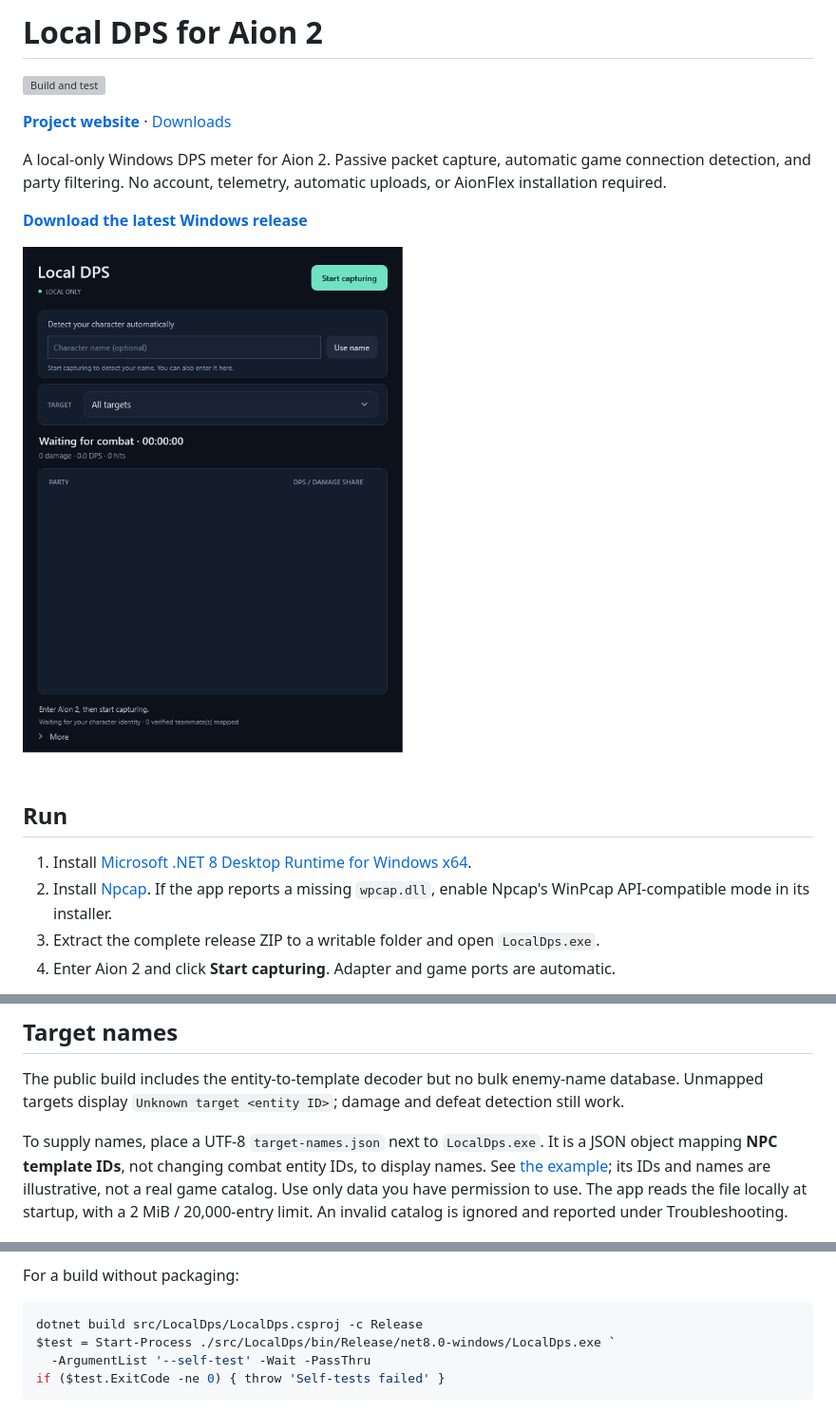
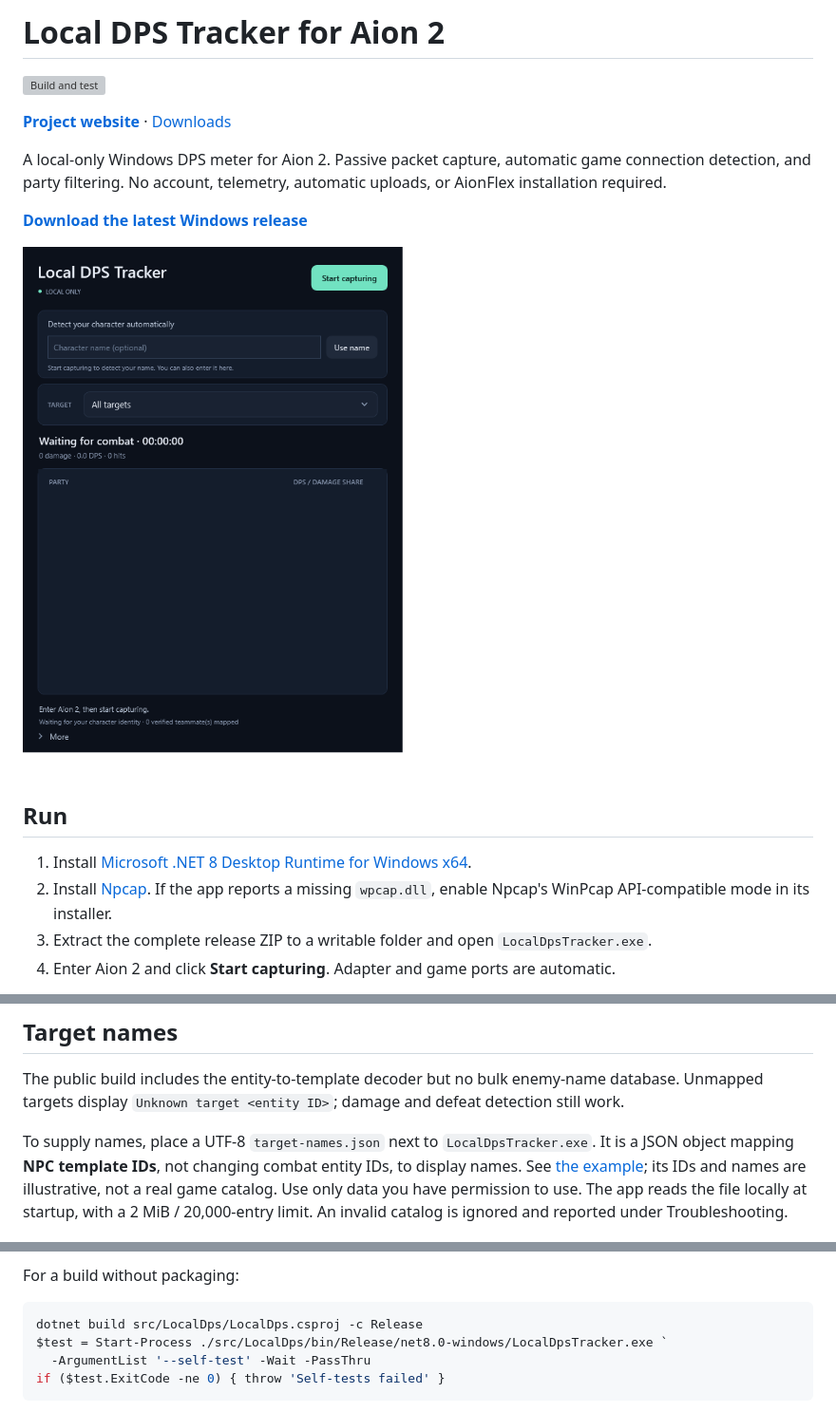
Before and after one commit to sccdmaomao/aion2-dps-tracker, a Markdown page: README.md, 3 parts joined by grey strips. Shown at 95% size. Rendered like a GitHub page; pictures changed too: docs/images/startup.png; grey boxes are pictures that could not be loaded.

Commit message:
Use Local DPS Tracker branding throughout

````diff
--- a/README.md
+++ b/README.md
@@ -1,4 +1,4 @@
-# Local DPS for Aion 2
+# Local DPS Tracker for Aion 2
 
 [![Build and test](https://github.com/sccdmaomao/aion2-dps-tracker/actions/workflows/build.yml/badge.svg)](https://github.com/sccdmaomao/aion2-dps-tracker/actions/workflows/build.yml)
 
@@ -17,7 +17,7 @@ uploads, or AionFlex installation required.
 1. Install [Microsoft .NET 8 Desktop Runtime for Windows x64](https://dotnet.microsoft.com/en-us/download/dotnet/8.0).
 2. Install [Npcap](https://npcap.com/#download). If the app reports a missing
    `wpcap.dll`, enable Npcap's WinPcap API-compatible mode in its installer.
-3. Extract the complete release ZIP to a writable folder and open `LocalDps.exe`.
+3. Extract the complete release ZIP to a writable folder and open `LocalDpsTracker.exe`.
 4. Enter Aion 2 and click **Start capturing**. Adapter and game ports are automatic.
 
 Your character name is detected when the server sends a local-character identity
@@ -51,7 +51,7 @@ The public build includes the entity-to-template decoder but no bulk enemy-name
 database. Unmapped targets display `Unknown target <entity ID>`; damage and
 defeat detection still work.
 
-To supply names, place a UTF-8 `target-names.json` next to `LocalDps.exe`. It is a
+To supply names, place a UTF-8 `target-names.json` next to `LocalDpsTracker.exe`. It is a
 JSON object mapping **NPC template IDs**, not changing combat entity IDs, to
 display names. See [the example](examples/target-names.example.json); its IDs and
 names are illustrative, not a real game catalog. Use only data you have permission
@@ -92,7 +92,7 @@ For a build without packaging:
 
 ```powershell
 dotnet build src/LocalDps/LocalDps.csproj -c Release
-$test = Start-Process ./src/LocalDps/bin/Release/net8.0-windows/LocalDps.exe `
+$test = Start-Process ./src/LocalDps/bin/Release/net8.0-windows/LocalDpsTracker.exe `
   -ArgumentList '--self-test' -Wait -PassThru
 if ($test.ExitCode -ne 0) { throw 'Self-tests failed' }
 ```
````
Also changed, not shown: docs/release-notes.md (+5 -6 lines), 6 other files.
